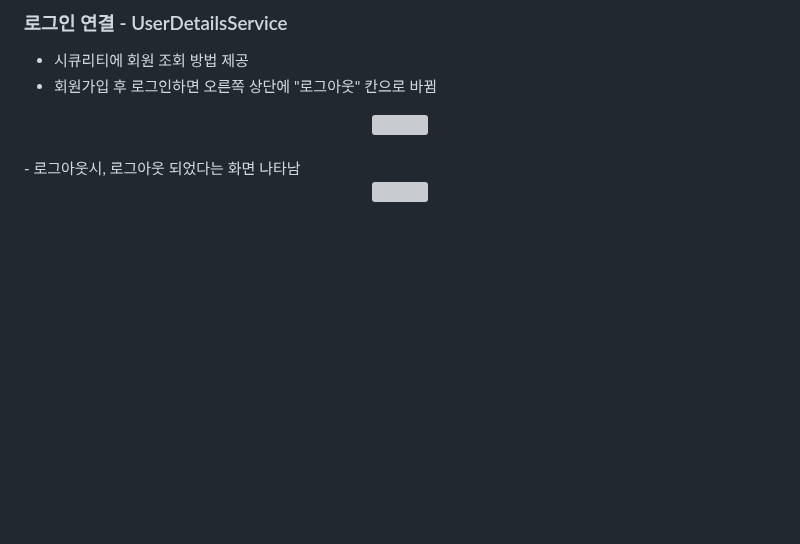
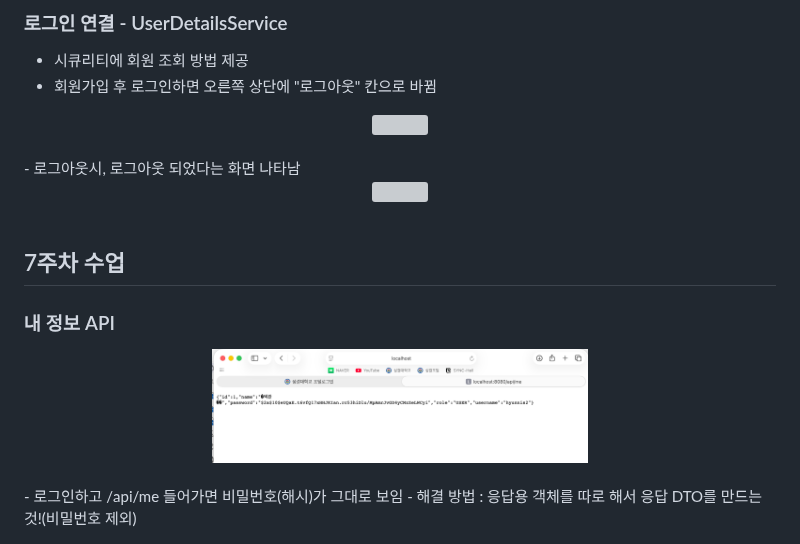
Before and after one commit to hyunnis/SPRING_BOOT_20241400, a Markdown page: README.md, the part around the change. Drawn GitHub-style; pictures changed too: demo/projectimg/7주차_2.png (added); blank space fills up the shorter version; grey boxes are pictures that could not be loaded.

```diff
--- a/README.md
+++ b/README.md
@@ -136,3 +136,13 @@
     <img width="50%" src="./demo/projectimg/5주차_6.png">
 </div>
 <br>
+
+
+## 7주차 수업
+### 내 정보 API
+<div align ="center">
+    <img width="50%" src="./demo/projectimg/7주차_2.png">
+</div>
+<br>
+- 로그인하고 /api/me 들어가면 비밀번호(해시)가 그대로 보임
+- 해결 방법 : 응답용 객체를 따로 해서 응답 DTO를 만드는 것!(비밀번호 제외)
```
Also changed, not shown: 18 other files.
